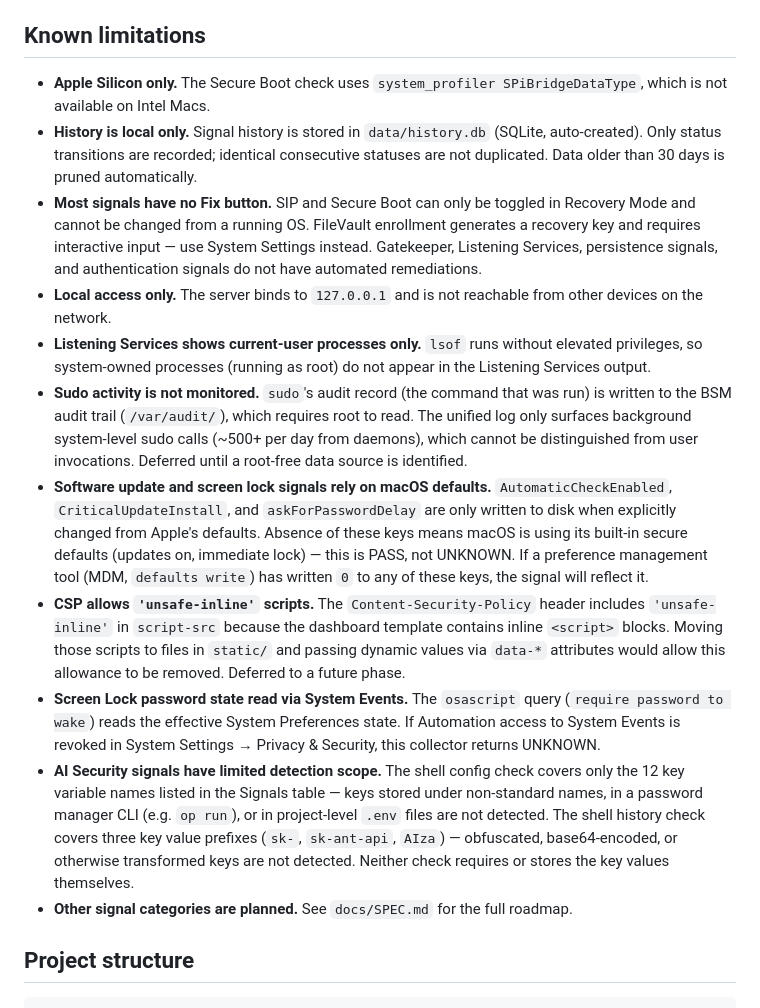
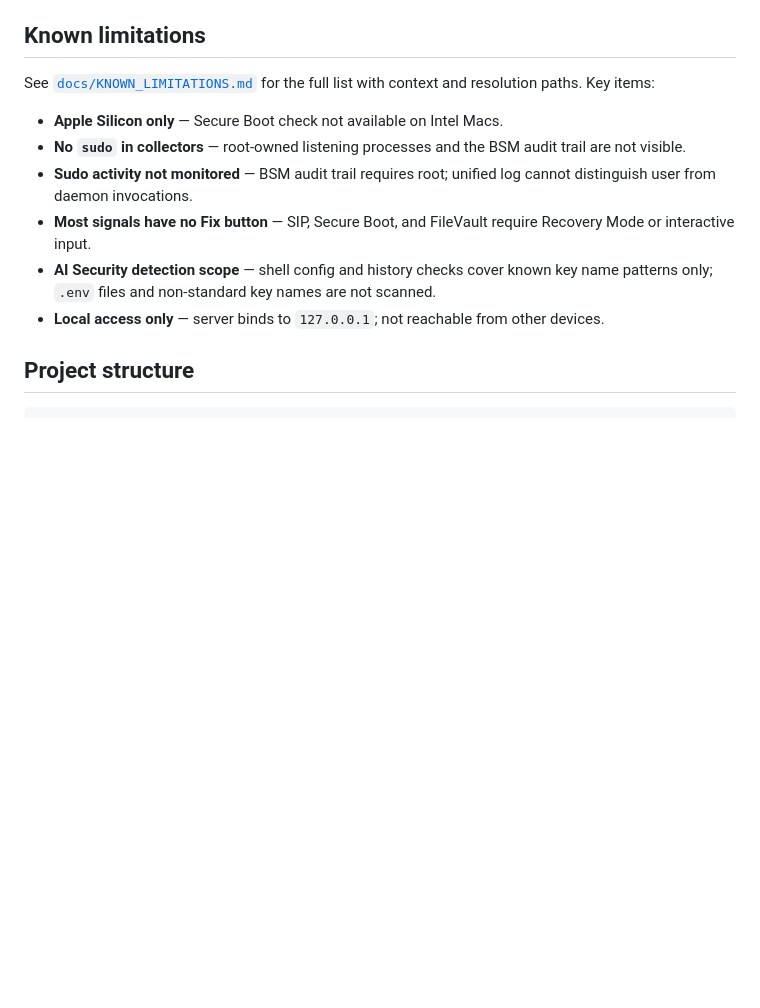
Before and after one commit to rsnbrgscott/MacBook_Security, a Markdown page: README.md, the part around the change. GitHub-like rendering; blank space fills up the shorter version.

```diff
--- a/README.md
+++ b/README.md
@@ -121,17 +121,14 @@ Every fix attempt — including cancellations and failures — is recorded in `d
 
 ## Known limitations
 
-- **Apple Silicon only.** The Secure Boot check uses `system_profiler SPiBridgeDataType`, which is not available on Intel Macs.
-- **History is local only.** Signal history is stored in `data/history.db` (SQLite, auto-created). Only status transitions are recorded; identical consecutive statuses are not duplicated. Data older than 30 days is pruned automatically.
-- **Most signals have no Fix button.** SIP and Secure Boot can only be toggled in Recovery Mode and cannot be changed from a running OS. FileVault enrollment generates a recovery key and requires interactive input — use System Settings instead. Gatekeeper, Listening Services, persistence signals, and authentication signals do not have automated remediations.
-- **Local access only.** The server binds to `127.0.0.1` and is not reachable from other devices on the network.
-- **Listening Services shows current-user processes only.** `lsof` runs without elevated privileges, so system-owned processes (running as root) do not appear in the Listening Services output.
-- **Sudo activity is not monitored.** `sudo`'s audit record (the command that was run) is written to the BSM audit trail (`/var/audit/`), which requires root to read. The unified log only surfaces background system-level sudo calls (~500+ per day from daemons), which cannot be distinguished from user invocations. Deferred until a root-free data source is identified.
-- **Software update and screen lock signals rely on macOS defaults.** `AutomaticCheckEnabled`, `CriticalUpdateInstall`, and `askForPasswordDelay` are only written to disk when explicitly changed from Apple's defaults. Absence of these keys means macOS is using its built-in secure defaults (updates on, immediate lock) — this is PASS, not UNKNOWN. If a preference management tool (MDM, `defaults write`) has written `0` to any of these keys, the signal will reflect it.
-- **CSP allows `'unsafe-inline'` scripts.** The `Content-Security-Policy` header includes `'unsafe-inline'` in `script-src` because the dashboard template contains inline `<script>` blocks. Moving those scripts to files in `static/` and passing dynamic values via `data-*` attributes would allow this allowance to be removed. Deferred to a future phase.
-- **Screen Lock password state read via System Events.** The `osascript` query (`require password to wake`) reads the effective System Preferences state. If Automation access to System Events is revoked in System Settings → Privacy & Security, this collector returns UNKNOWN.
-- **AI Security signals have limited detection scope.** The shell config check covers only the 12 key variable names listed in the Signals table — keys stored under non-standard names, in a password manager CLI (e.g. `op run`), or in project-level `.env` files are not detected. The shell history check covers three key value prefixes (`sk-`, `sk-ant-api`, `AIza`) — obfuscated, base64-encoded, or otherwise transformed keys are not detected. Neither check requires or stores the key values themselves.
-- **Other signal categories are planned.** See `docs/SPEC.md` for the full roadmap.
+See [`docs/KNOWN_LIMITATIONS.md`](docs/KNOWN_LIMITATIONS.md) for the full list with context and resolution paths. Key items:
+
+- **Apple Silicon only** — Secure Boot check not available on Intel Macs.
+- **No `sudo` in collectors** — root-owned listening processes and the BSM audit trail are not visible.
+- **Sudo activity not monitored** — BSM audit trail requires root; unified log cannot distinguish user from daemon invocations.
+- **Most signals have no Fix button** — SIP, Secure Boot, and FileVault require Recovery Mode or interactive input.
+- **AI Security detection scope** — shell config and history checks cover known key name patterns only; `.env` files and non-standard key names are not scanned.
+- **Local access only** — server binds to `127.0.0.1`; not reachable from other devices.
 
 ## Project structure
 
```
Also changed, not shown: docs/KNOWN_LIMITATIONS.md (added, +111 -0 lines).
